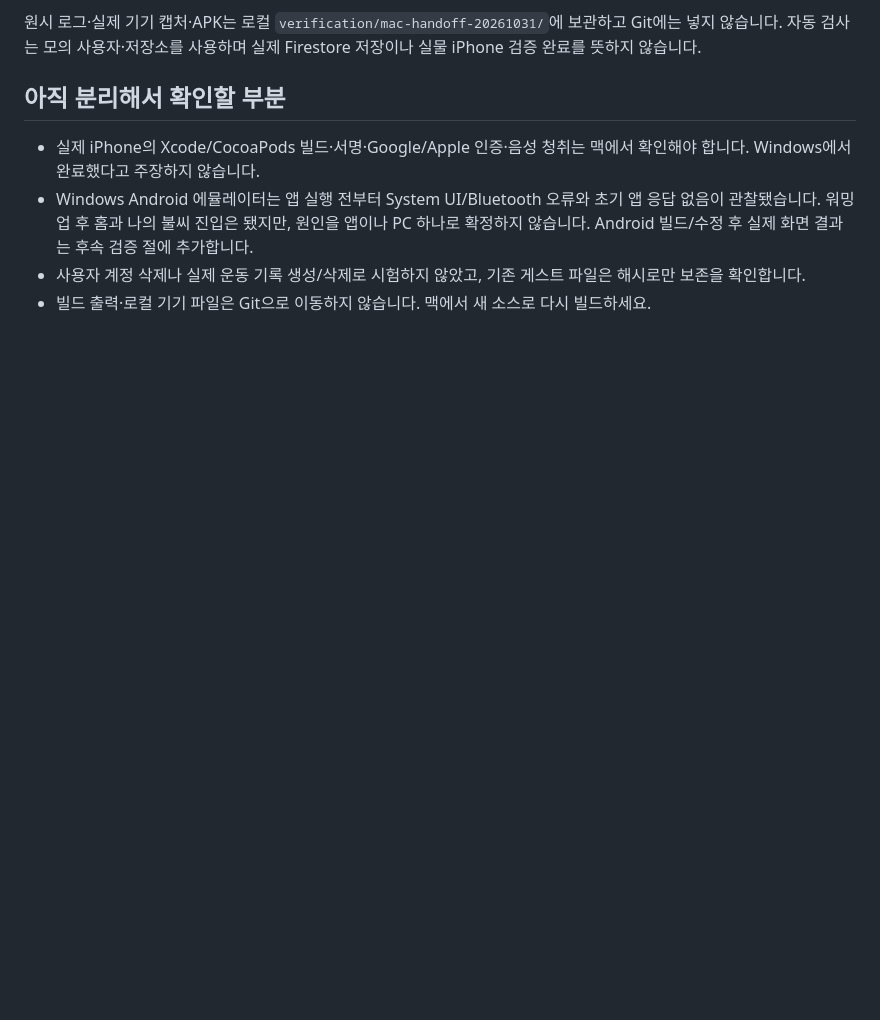
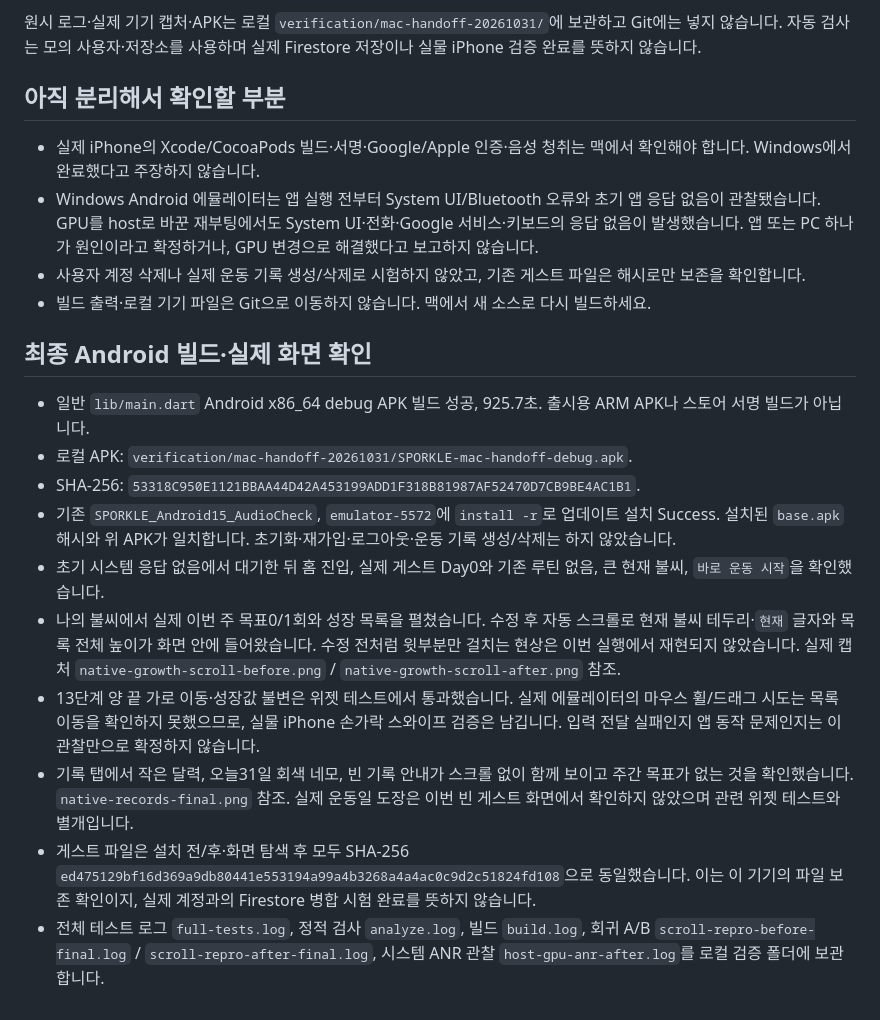
Before and after one commit to Xeostop1/flutter-workoutcounter, a Markdown page: QA_HANDOFF_20261031.md, the part around the change. Drawn GitHub-style; blank space fills up the shorter version.

Commit message:
docs: record Mac handoff verification

```diff
--- a/QA_HANDOFF_20261031.md
+++ b/QA_HANDOFF_20261031.md
@@ -38,6 +38,19 @@
 ## 아직 분리해서 확인할 부분
 
 - 실제 iPhone의 Xcode/CocoaPods 빌드·서명·Google/Apple 인증·음성 청취는 맥에서 확인해야 합니다. Windows에서 완료했다고 주장하지 않습니다.
-- Windows Android 에뮬레이터는 앱 실행 전부터 System UI/Bluetooth 오류와 초기 앱 응답 없음이 관찰됐습니다. 워밍업 후 홈과 나의 불씨 진입은 됐지만, 원인을 앱이나 PC 하나로 확정하지 않습니다. Android 빌드/수정 후 실제 화면 결과는 후속 검증 절에 추가합니다.
+- Windows Android 에뮬레이터는 앱 실행 전부터 System UI/Bluetooth 오류와 초기 앱 응답 없음이 관찰됐습니다. GPU를 host로 바꾼 재부팅에서도 System UI·전화·Google 서비스·키보드의 응답 없음이 발생했습니다. 앱 또는 PC 하나가 원인이라고 확정하거나, GPU 변경으로 해결했다고 보고하지 않습니다.
 - 사용자 계정 삭제나 실제 운동 기록 생성/삭제로 시험하지 않았고, 기존 게스트 파일은 해시로만 보존을 확인합니다.
 - 빌드 출력·로컬 기기 파일은 Git으로 이동하지 않습니다. 맥에서 새 소스로 다시 빌드하세요.
+
+## 최종 Android 빌드·실제 화면 확인
+
+- 일반 `lib/main.dart` Android x86_64 debug APK 빌드 성공, 925.7초. 출시용 ARM APK나 스토어 서명 빌드가 아닙니다.
+- 로컬 APK: `verification/mac-handoff-20261031/SPORKLE-mac-handoff-debug.apk`.
+- SHA-256: `53318C950E1121BBAA44D42A453199ADD1F318B81987AF52470D7CB9BE4AC1B1`.
+- 기존 `SPORKLE_Android15_AudioCheck`, `emulator-5572`에 `install -r`로 업데이트 설치 Success. 설치된 `base.apk` 해시와 위 APK가 일치합니다. 초기화·재가입·로그아웃·운동 기록 생성/삭제는 하지 않았습니다.
+- 초기 시스템 응답 없음에서 대기한 뒤 홈 진입, 실제 게스트 Day0와 기존 루틴 없음, 큰 현재 불씨, `바로 운동 시작`을 확인했습니다.
+- 나의 불씨에서 실제 이번 주 목표0/1회와 성장 목록을 펼쳤습니다. 수정 후 자동 스크롤로 현재 불씨 테두리·`현재` 글자와 목록 전체 높이가 화면 안에 들어왔습니다. 수정 전처럼 윗부분만 걸치는 현상은 이번 실행에서 재현되지 않았습니다. 실제 캡처 `native-growth-scroll-before.png` / `native-growth-scroll-after.png` 참조.
+- 13단계 양 끝 가로 이동·성장값 불변은 위젯 테스트에서 통과했습니다. 실제 에뮬레이터의 마우스 휠/드래그 시도는 목록 이동을 확인하지 못했으므로, 실물 iPhone 손가락 스와이프 검증은 남깁니다. 입력 전달 실패인지 앱 동작 문제인지는 이 관찰만으로 확정하지 않습니다.
+- 기록 탭에서 작은 달력, 오늘31일 회색 네모, 빈 기록 안내가 스크롤 없이 함께 보이고 주간 목표가 없는 것을 확인했습니다. `native-records-final.png` 참조. 실제 운동일 도장은 이번 빈 게스트 화면에서 확인하지 않았으며 관련 위젯 테스트와 별개입니다.
+- 게스트 파일은 설치 전/후·화면 탐색 후 모두 SHA-256 `ed475129bf16d369a9db80441e553194a99a4b3268a4a4ac0c9d2c51824fd108`으로 동일했습니다. 이는 이 기기의 파일 보존 확인이지, 실제 계정과의 Firestore 병합 시험 완료를 뜻하지 않습니다.
+- 전체 테스트 로그 `full-tests.log`, 정적 검사 `analyze.log`, 빌드 `build.log`, 회귀 A/B `scroll-repro-before-final.log` / `scroll-repro-after-final.log`, 시스템 ANR 관찰 `host-gpu-anr-after.log`를 로컬 검증 폴더에 보관합니다.
```
Also changed, not shown: CURRENT_HANDOFF.md (+3 -1 lines).
